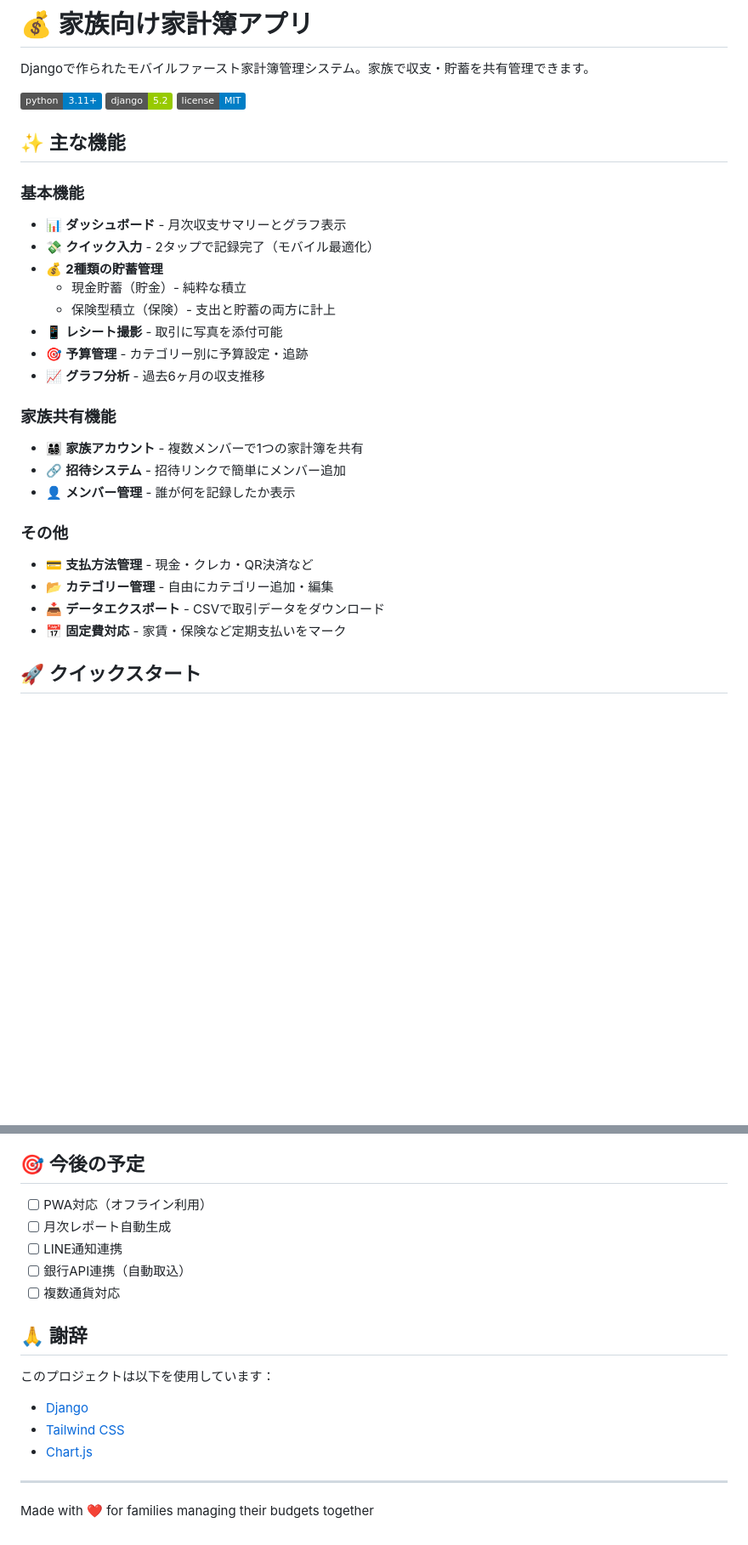
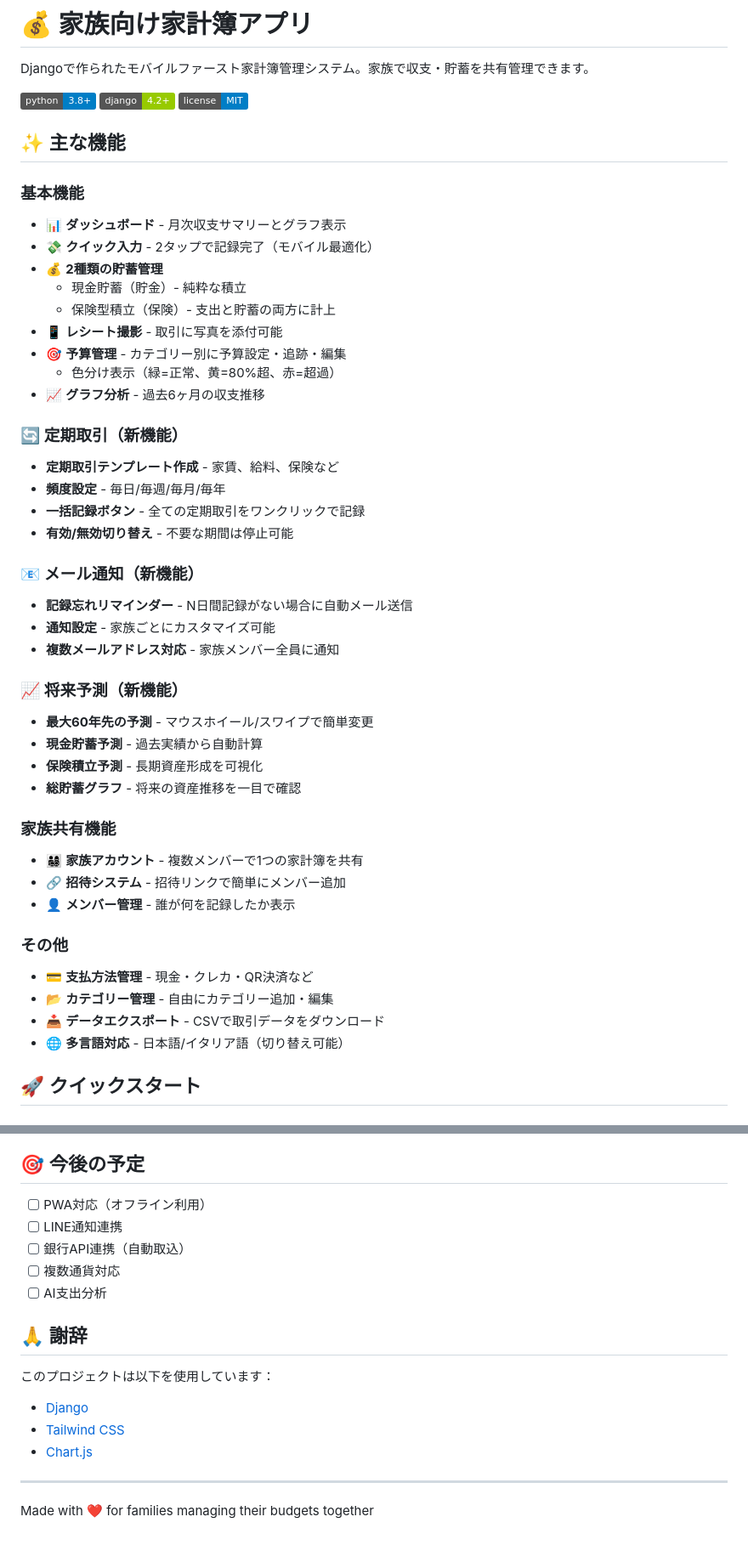
Before and after one commit to Rikiza89/family-budget-app, a Markdown page: README.md, 2 parts joined by grey strips. Shown at 85% size. Rendered like a GitHub page; badges without logos; blank space fills up the shorter version.

```diff
--- a/README.md
+++ b/README.md
@@ -2,8 +2,8 @@
 
 Djangoで作られたモバイルファースト家計簿管理システム。家族で収支・貯蓄を共有管理できます。
 
-![Python](https://img.shields.io/badge/python-3.11+-blue.svg)
-![Django](https://img.shields.io/badge/django-5.2-green.svg)
+![Python](https://img.shields.io/badge/python-3.8+-blue.svg)
+![Django](https://img.shields.io/badge/django-4.2+-green.svg)
 ![License](https://img.shields.io/badge/license-MIT-blue.svg)
 
 ## ✨ 主な機能
@@ -15,8 +15,26 @@ Djangoで作られたモバイルファースト家計簿管理システム。
   - 現金貯蓄（貯金）- 純粋な積立
   - 保険型積立（保険）- 支出と貯蓄の両方に計上
 - 📱 **レシート撮影** - 取引に写真を添付可能
-- 🎯 **予算管理** - カテゴリー別に予算設定・追跡
+- 🎯 **予算管理** - カテゴリー別に予算設定・追跡・編集
+  - 色分け表示（緑=正常、黄=80%超、赤=超過）
 - 📈 **グラフ分析** - 過去6ヶ月の収支推移
+
+### 🔄 定期取引（新機能）
+- **定期取引テンプレート作成** - 家賃、給料、保険など
+- **頻度設定** - 毎日/毎週/毎月/毎年
+- **一括記録ボタン** - 全ての定期取引をワンクリックで記録
+- **有効/無効切り替え** - 不要な期間は停止可能
+
+### 📧 メール通知（新機能）
+- **記録忘れリマインダー** - N日間記録がない場合に自動メール送信
+- **通知設定** - 家族ごとにカスタマイズ可能
+- **複数メールアドレス対応** - 家族メンバー全員に通知
+
+### 📈 将来予測（新機能）
+- **最大60年先の予測** - マウスホイール/スワイプで簡単変更
+- **現金貯蓄予測** - 過去実績から自動計算
+- **保険積立予測** - 長期資産形成を可視化
+- **総貯蓄グラフ** - 将来の資産推移を一目で確認
 
 ### 家族共有機能
 - 👨‍👩‍👧‍👦 **家族アカウント** - 複数メンバーで1つの家計簿を共有
@@ -27,7 +45,7 @@ Djangoで作られたモバイルファースト家計簿管理システム。
 - 💳 **支払方法管理** - 現金・クレカ・QR決済など
 - 📂 **カテゴリー管理** - 自由にカテゴリー追加・編集
 - 📥 **データエクスポート** - CSVで取引データをダウンロード
-- 📅 **固定費対応** - 家賃・保険など定期支払いをマーク
+- 🌐 **多言語対応** - 日本語/イタリア語（切り替え可能）
 
 ## 🚀 クイックスタート
 
@@ -211,10 +281,10 @@ MIT License - 詳細は [LICENSE](LICENSE) ファイルを参照
 ## 🎯 今後の予定
 
 - [ ] PWA対応（オフライン利用）
-- [ ] 月次レポート自動生成
 - [ ] LINE通知連携
 - [ ] 銀行API連携（自動取込）
 - [ ] 複数通貨対応
+- [ ] AI支出分析
 
 ## 🙏 謝辞
 
@@ -225,5 +295,4 @@ MIT License - 詳細は [LICENSE](LICENSE) ファイルを参照
 
 ---
 
-
 Made with ❤️ for families managing their budgets together
```
Also changed, not shown: other parts of README.md (+85 -33 lines).
